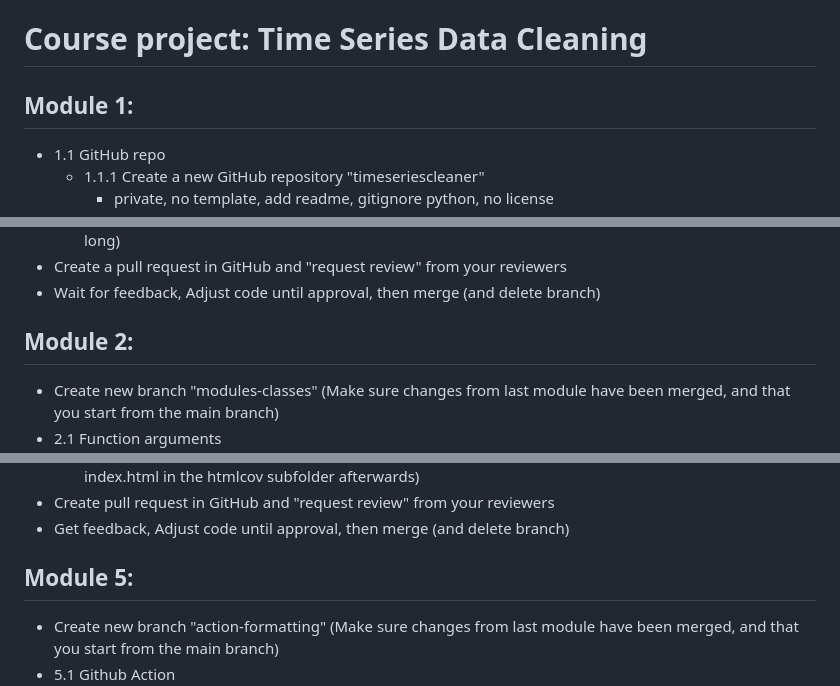
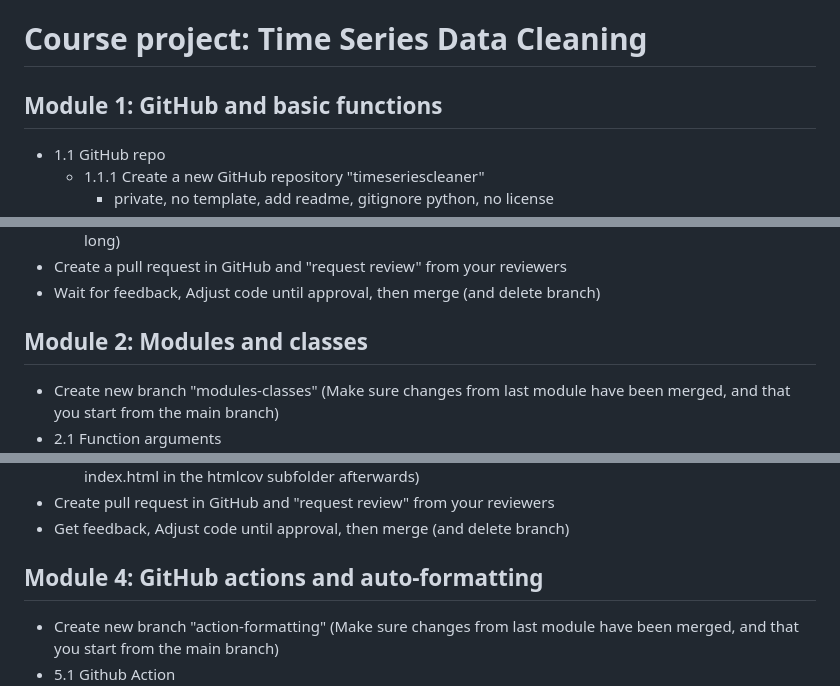
Before and after one commit to DHI/python-package-development, a Markdown page: projects/data_cleaning/Project_overview.md, 3 parts joined by grey strips. GitHub-like rendering.

```diff
--- a/projects/data_cleaning/Project_overview.md
+++ b/projects/data_cleaning/Project_overview.md
@@ -1,6 +1,6 @@
 # Course project: Time Series Data Cleaning
 
-## Module 1:
+## Module 1: GitHub and basic functions
 - 1.1 GitHub repo
     - 1.1.1 Create a new GitHub repository "timeseriescleaner"
         - private, no template, add readme, gitignore python, no license
@@ -25,7 +25,7 @@
 - Wait for feedback, Adjust code until approval, then merge (and delete branch)
 
 
-## Module 2:
+## Module 2: Modules and classes
 
 - Create new branch "modules-classes" (Make sure changes from last module have been merged, and that you start from the main branch)
 - 2.1 Function arguments
@@ -110,7 +94,7 @@
 - Get feedback, Adjust code until approval, then merge (and delete branch)
 
 
-## Module 5:
+## Module 4: GitHub actions and auto-formatting
 
 - Create new branch "action-formatting" (Make sure changes from last module have been merged, and that you start from the main branch)
 - 5.1 Github Action
```
Also changed, not shown: other parts of projects/data_cleaning/Project_overview.md (+21 -20 lines).
